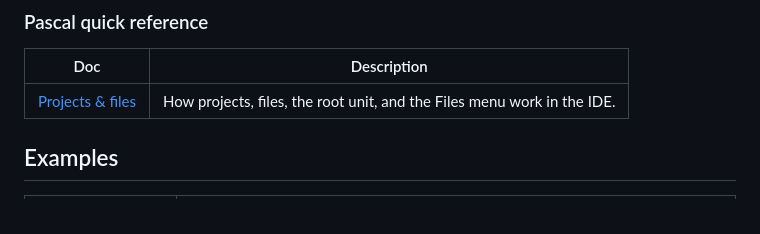
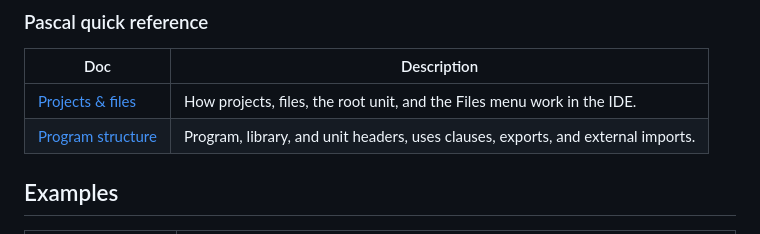
Before and after one commit to ewaldhorn/wasmpascal_examples, a Markdown page: README.md, the part around the change. Drawn GitHub-style.

Commit message:
Update README link for Program structure

```diff
--- a/README.md
+++ b/README.md
@@ -21,6 +21,7 @@ Quick-reference and tutorial docs ported from the WasmPascal web IDE help (`?`)
 | Doc | Description |
 |---|---|
 | [Projects & files](docs/reference/01-projects-files.md) | How projects, files, the root unit, and the Files menu work in the IDE. |
+| [Program structure](docs/reference/02-program-structure.md) | Program, library, and unit headers, uses clauses, exports, and external imports. |
 
 ## Examples
 
```
